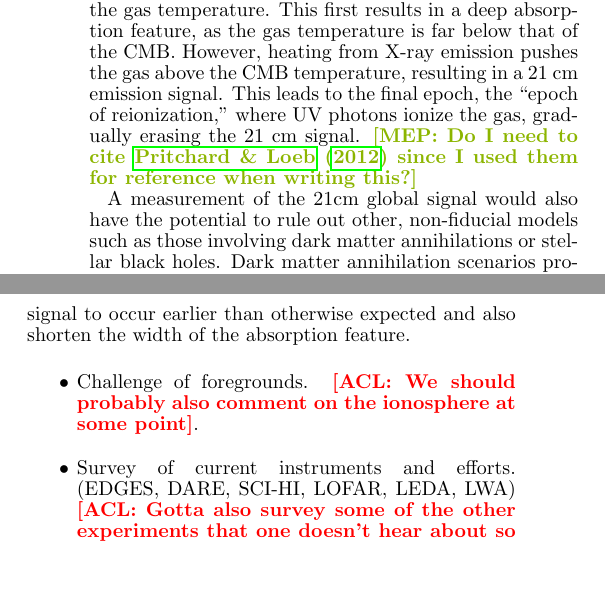
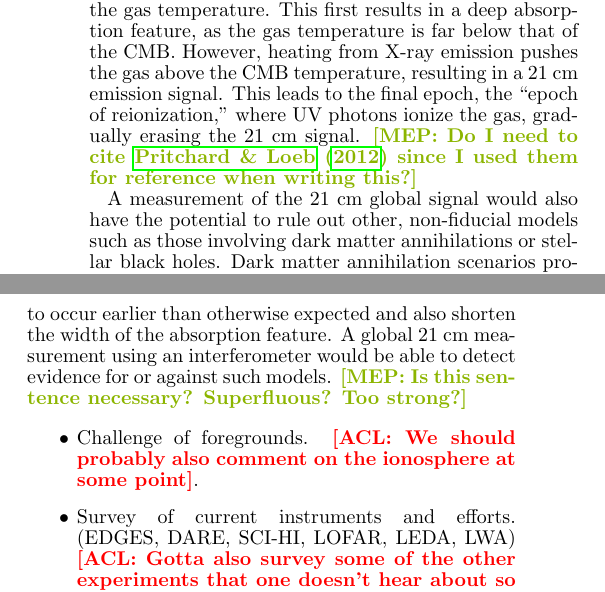
Before and after one commit to acliu/GlobalSignalInterferometerPaper, a LaTeX document (globalSigInterferometer.tex): two parts of the columns of page 1 of 8, joined at a grey line, cut so that both start at the same text, the shorter picture padded with empty space. Compiled offline with pdfLaTeX.

Commit message:
Added a sentence to paragraph about ruling out non-standard models.

```diff
--- a/globalSigInterferometer.tex
+++ b/globalSigInterferometer.tex
@@ -82,7 +82,7 @@ Really great abstract
 
 Figure \ref{fig:21cmSignal} shows a schematic of a fiducial model of the global 21 cm signal, highlighting the important epochs and corresponding features in the signal. The first epoch, the cosmic ``Dark Ages,'' arises with the thermal decoupling of the 21 cm spin states from the cosmic microwave background (CMB) and is marked by a shallow absorption feature. As the gas density continues to fall with the universe's expansion, collisions are no longer able to couple the spin states to the gas, and the signal falls back into coupling with the CMB. The next epoch is marked by the formation of the first stars and galaxies, whose Ly$\alpha$ photons strongly couple the spin states to the gas temperature. This first results in a deep absorption feature, as the gas temperature is far below that of the CMB. However, heating from X-ray emission pushes the gas above the CMB temperature, resulting in a 21 cm emission signal. This leads to the final epoch, the ``epoch of reionization,'' where UV photons ionize the gas, gradually erasing the 21 cm signal. \mep{Do I need to cite \citet{Pritchard_Loeb_21cm_Review} since I used them for reference when writing this?}
 
-A measurement of the 21cm global signal would also have the potential to rule out other, non-fiducial models such as those involving dark matter annihilations or stellar black holes. Dark matter annihilation scenarios provide heating beyond that from X-ray emission, and hence dampen the absorption and emission signals at the end of the Dark Ages and during the Epoch of Reionization. \citep{Valdes2013_DM} \mep{Should I include numbers here, or is this general discussion enough?} Similarly, including ionizing photons from accreting stellar black holes might also add significant heating. Work by \citet{Mirabel_stellar_bh} suggests that including the effects of black holes would cause the 21 cm emission signal to occur earlier than otherwise expected and also shorten the width of the absorption feature.
+A measurement of the 21 cm global signal would also have the potential to rule out other, non-fiducial models such as those involving dark matter annihilations or stellar black holes. Dark matter annihilation scenarios provide heating beyond that from X-ray emission, and hence dampen the absorption and emission signals at the end of the Dark Ages and during the Epoch of Reionization. \citep{Valdes2013_DM} \mep{Should I include numbers here, or is this general discussion enough?} Similarly, including ionizing photons from accreting stellar black holes might also add significant heating. Work by \citet{Mirabel_stellar_bh} suggests that including the effects of black holes would cause the 21 cm emission signal to occur earlier than otherwise expected and also shorten the width of the absorption feature. A global 21 cm measurement using an interferometer would be able to detect evidence for or against such models. \mep{Is this sentence necessary? Superfluous? Too strong?}
 
 \begin{itemize}
 \item Challenge of foregrounds.  \acl{We should probably also comment on the ionosphere at some point}.
```
